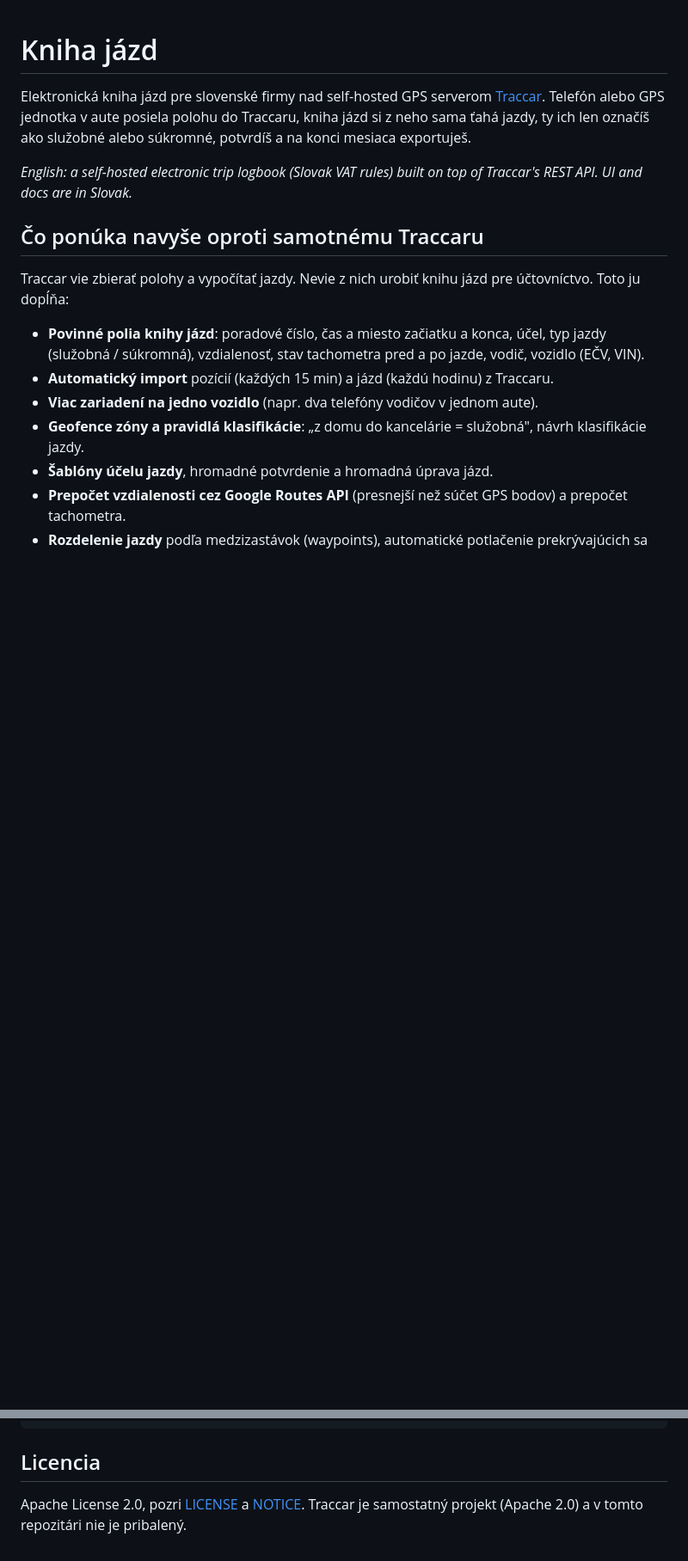
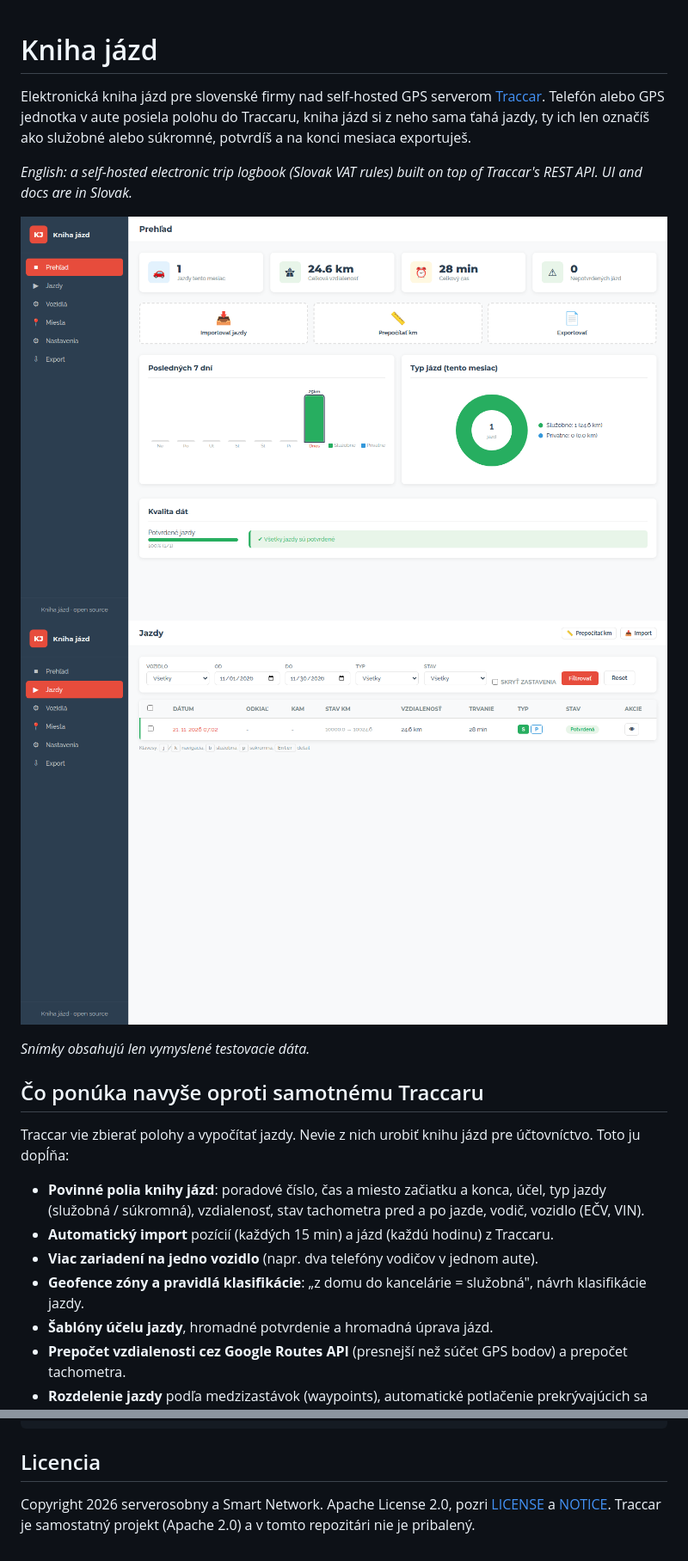
Before and after one commit to serverosobny-cloud/kniha-jazd-oss, a Markdown page: README.md, 2 parts joined by grey strips. Shown at 86% size. GitHub-like rendering; pictures changed too: docs/jazdy.png (added), docs/prehlad.png (added); blank space fills up the shorter version.

```diff
--- a/README.md
+++ b/README.md
@@ -6,6 +6,11 @@ ty ich len označíš ako služobné alebo súkromné, potvrdíš a na konci mes
 
 *English: a self-hosted electronic trip logbook (Slovak VAT rules) built on top of Traccar's REST API.
 UI and docs are in Slovak.*
+
+![Prehľad](docs/prehlad.png)
+![Jazdy](docs/jazdy.png)
+
+*Snímky obsahujú len vymyslené testovacie dáta.*
 
 ## Čo ponúka navyše oproti samotnému Traccaru
 
@@ -99,5 +105,5 @@ DATABASE_URL=postgresql://... BASIC_AUTH_USER=dev BASIC_AUTH_PASSWORD=dev npm ru
 
 ## Licencia
 
-Apache License 2.0, pozri [LICENSE](LICENSE) a [NOTICE](NOTICE).
+Copyright 2026 serverosobny a Smart Network. Apache License 2.0, pozri [LICENSE](LICENSE) a [NOTICE](NOTICE).
 Traccar je samostatný projekt (Apache 2.0) a v tomto repozitári nie je pribalený.
```
Also changed, not shown: other parts of README.md (+1 -0 lines), 4 other files.
